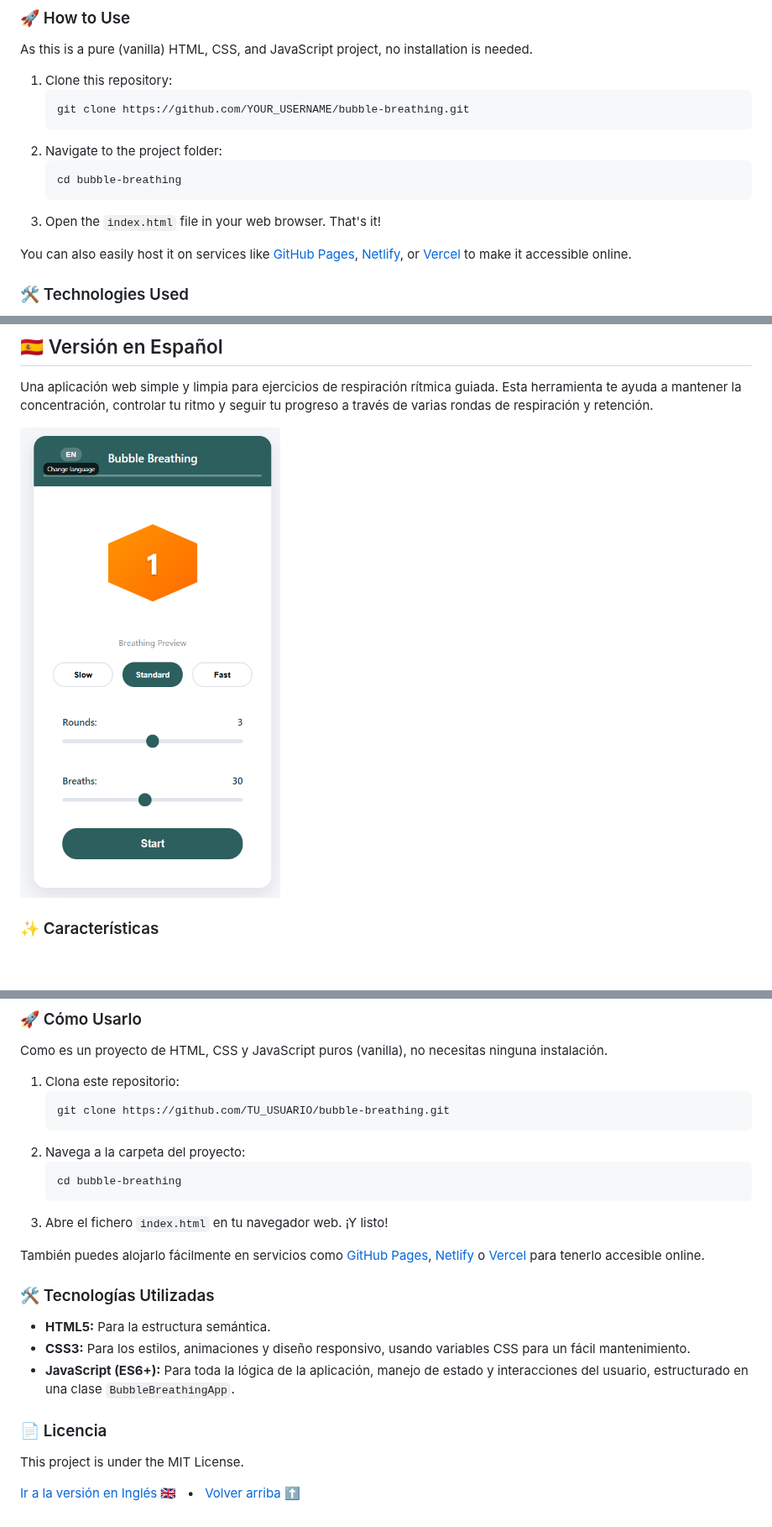
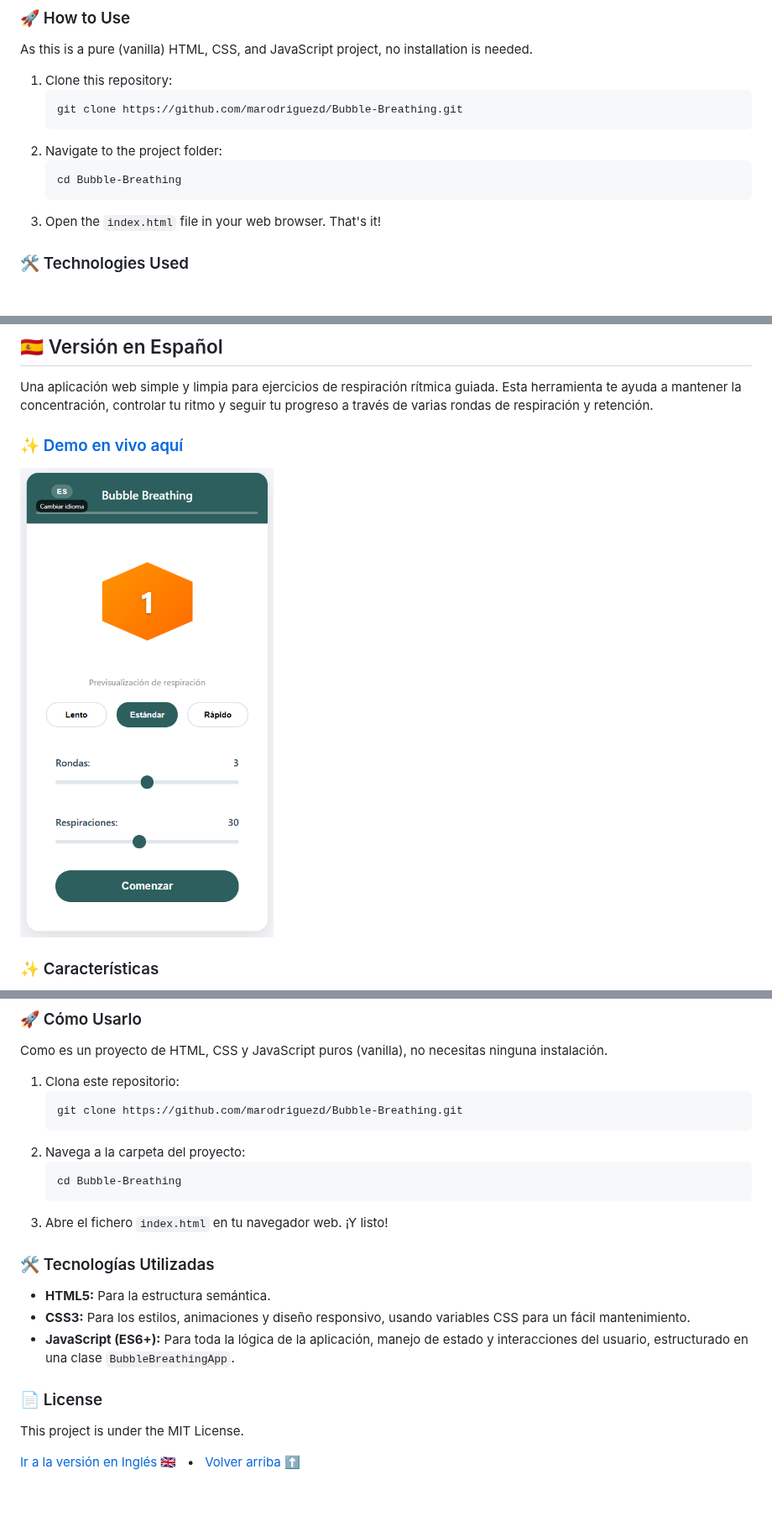
Before and after one commit to marodriguezd/Bubble-Breathing, a Markdown page: README.md, 3 parts joined by grey strips. Shown at 84% size. Drawn GitHub-style; pictures changed too: demo-screenshot_es.png (added); blank space fills up the shorter version.

Commit message:
added a screenshot in spanish and live demo

````diff
--- a/README.md
+++ b/README.md
@@ -29,15 +31,13 @@ As this is a pure (vanilla) HTML, CSS, and JavaScript project, no installation i
 
 1.  Clone this repository:
     ```bash
-    git clone https://github.com/YOUR_USERNAME/bubble-breathing.git
+    git clone https://github.com/marodriguezd/Bubble-Breathing.git
     ```
 2.  Navigate to the project folder:
     ```bash
-    cd bubble-breathing
+    cd Bubble-Breathing
     ```
 3.  Open the `index.html` file in your web browser. That's it!
-
-You can also easily host it on services like [GitHub Pages](https://pages.github.com/), [Netlify](https://www.netlify.com/), or [Vercel](https://vercel.com/) to make it accessible online.
 
 ### 🛠️ Technologies Used
 
@@ -58,7 +58,9 @@ This project is under the MIT License.
 
 Una aplicación web simple y limpia para ejercicios de respiración rítmica guiada. Esta herramienta te ayuda a mantener la concentración, controlar tu ritmo y seguir tu progreso a través de varias rondas de respiración y retención.
 
-![Bubble Breathing Screenshot](https://raw.githubusercontent.com/marodriguezd/Bubble-Breathing/main/demo-screenshot.png)
+### ✨ [Demo en vivo aquí](https://marodriguezd.github.io/Bubble-Breathing/)
+
+![Bubble Breathing Screenshot](https://raw.githubusercontent.com/marodriguezd/Bubble-Breathing/main/demo-screenshot_es.png)
 
 ### ✨ Características
 
@@ -76,15 +78,13 @@ Como es un proyecto de HTML, CSS y JavaScript puros (vanilla), no necesitas ning
 
 1.  Clona este repositorio:
     ```bash
-    git clone https://github.com/TU_USUARIO/bubble-breathing.git
+    git clone https://github.com/marodriguezd/Bubble-Breathing.git
     ```
 2.  Navega a la carpeta del proyecto:
     ```bash
-    cd bubble-breathing
+    cd Bubble-Breathing
     ```
 3.  Abre el fichero `index.html` en tu navegador web. ¡Y listo!
-
-También puedes alojarlo fácilmente en servicios como [GitHub Pages](https://pages.github.com/), [Netlify](https://www.netlify.com/) o [Vercel](https://vercel.com/) para tenerlo accesible online.
 
 ### 🛠️ Tecnologías Utilizadas
 
@@ -92,7 +92,7 @@ También puedes alojarlo fácilmente en servicios como [GitHub Pages](https://pa
 - **CSS3:** Para los estilos, animaciones y diseño responsivo, usando variables CSS para un fácil mantenimiento.
 - **JavaScript (ES6+):** Para toda la lógica de la aplicación, manejo de estado y interacciones del usuario, estructurado en una clase `BubbleBreathingApp`.
 
-### 📄 Licencia
+### 📄 License
 
 This project is under the MIT License.
 
````
Also changed, not shown: other parts of README.md (+2 -0 lines).
